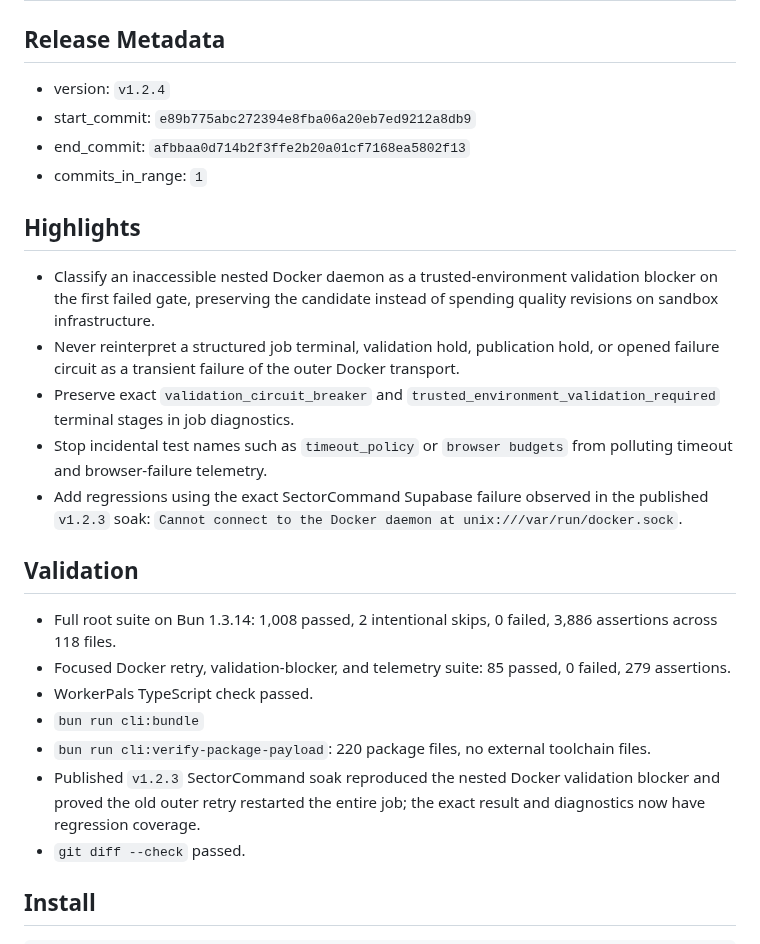
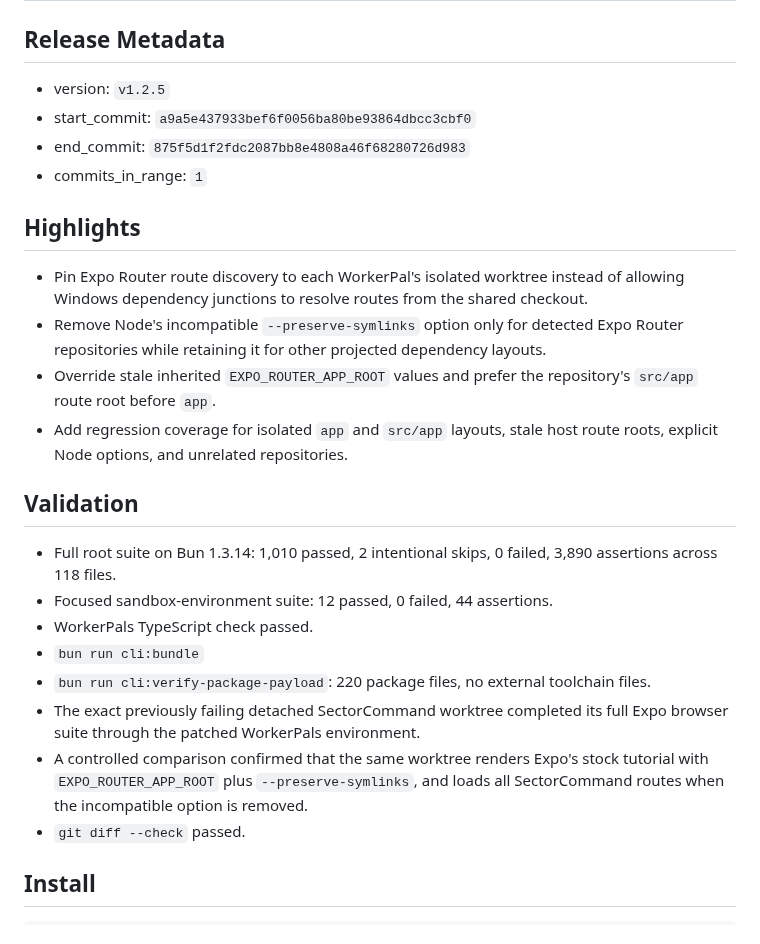
Before and after one commit to PushPalsDev/pushpals, a Markdown page: release_log.md, the part around the change. Drawn GitHub-style.

Commit message:
docs(release): prepare v1.2.5

```diff
--- a/release_log.md
+++ b/release_log.md
@@ -2,27 +2,27 @@
 
 ## Release Metadata
 
-- version: `v1.2.4`
-- start_commit: `e89b775abc272394e8fba06a20eb7ed9212a8db9`
-- end_commit: `afbbaa0d714b2f3ffe2b20a01cf7168ea5802f13`
+- version: `v1.2.5`
+- start_commit: `a9a5e437933bef6f0056ba80be93864dbcc3cbf0`
+- end_commit: `875f5d1f2fdc2087bb8e4808a46f68280726d983`
 - commits_in_range: `1`
 
 ## Highlights
 
-- Classify an inaccessible nested Docker daemon as a trusted-environment validation blocker on the first failed gate, preserving the candidate instead of spending quality revisions on sandbox infrastructure.
-- Never reinterpret a structured job terminal, validation hold, publication hold, or opened failure circuit as a transient failure of the outer Docker transport.
-- Preserve exact `validation_circuit_breaker` and `trusted_environment_validation_required` terminal stages in job diagnostics.
-- Stop incidental test names such as `timeout_policy` or `browser budgets` from polluting timeout and browser-failure telemetry.
-- Add regressions using the exact SectorCommand Supabase failure observed in the published `v1.2.3` soak: `Cannot connect to the Docker daemon at unix:///var/run/docker.sock`.
+- Pin Expo Router route discovery to each WorkerPal's isolated worktree instead of allowing Windows dependency junctions to resolve routes from the shared checkout.
+- Remove Node's incompatible `--preserve-symlinks` option only for detected Expo Router repositories while retaining it for other projected dependency layouts.
+- Override stale inherited `EXPO_ROUTER_APP_ROOT` values and prefer the repository's `src/app` route root before `app`.
+- Add regression coverage for isolated `app` and `src/app` layouts, stale host route roots, explicit Node options, and unrelated repositories.
 
 ## Validation
 
-- Full root suite on Bun 1.3.14: 1,008 passed, 2 intentional skips, 0 failed, 3,886 assertions across 118 files.
-- Focused Docker retry, validation-blocker, and telemetry suite: 85 passed, 0 failed, 279 assertions.
+- Full root suite on Bun 1.3.14: 1,010 passed, 2 intentional skips, 0 failed, 3,890 assertions across 118 files.
+- Focused sandbox-environment suite: 12 passed, 0 failed, 44 assertions.
 - WorkerPals TypeScript check passed.
 - `bun run cli:bundle`
 - `bun run cli:verify-package-payload`: 220 package files, no external toolchain files.
-- Published `v1.2.3` SectorCommand soak reproduced the nested Docker validation blocker and proved the old outer retry restarted the entire job; the exact result and diagnostics now have regression coverage.
+- The exact previously failing detached SectorCommand worktree completed its full Expo browser suite through the patched WorkerPals environment.
+- A controlled comparison confirmed that the same worktree renders Expo's stock tutorial with `EXPO_ROUTER_APP_ROOT` plus `--preserve-symlinks`, and loads all SectorCommand routes when the incompatible option is removed.
 - `git diff --check` passed.
 
 ## Install
```
